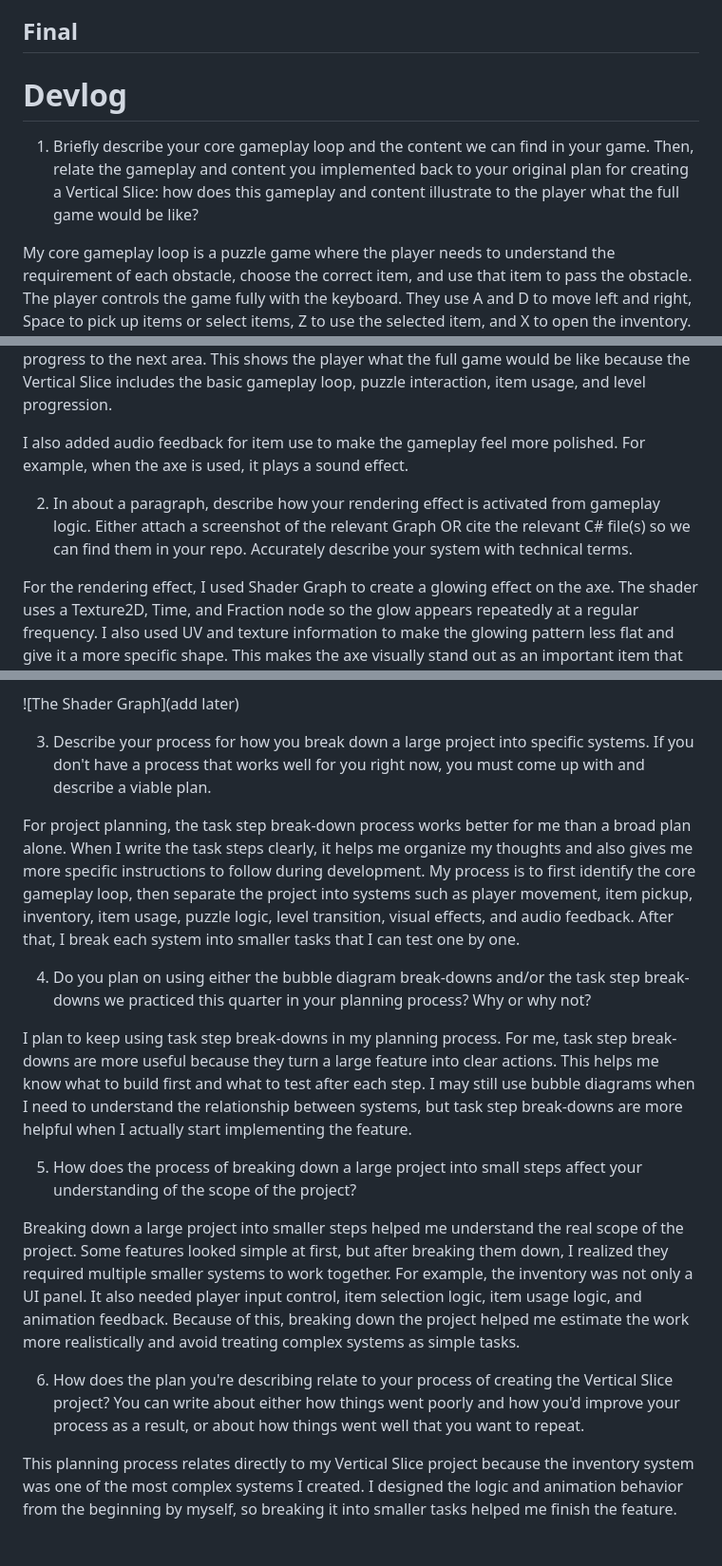
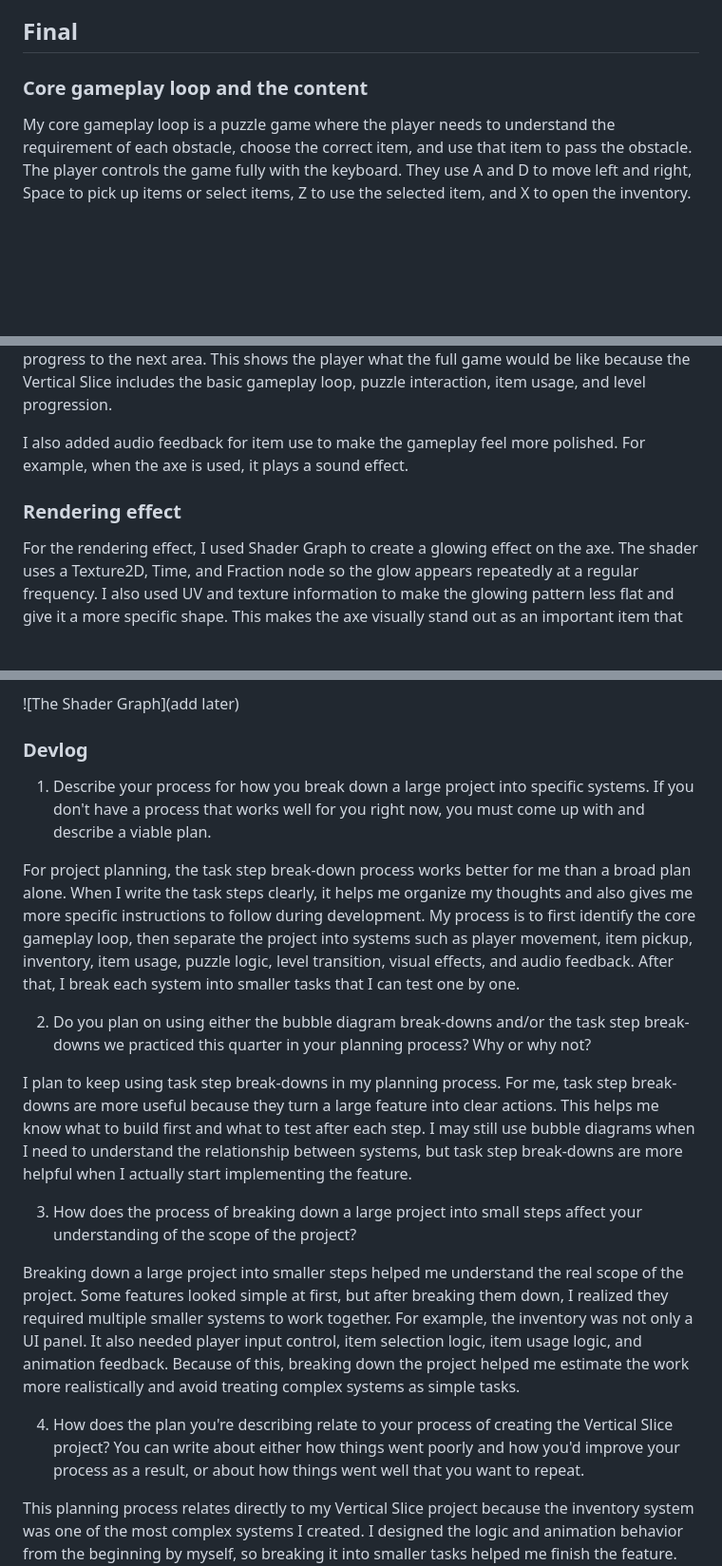
Before and after one commit to eraser2234/GDIM-33-Vertical-Slice, a Markdown page: README.md, 3 parts joined by grey strips. Shown at 95% size. Rendered like a GitHub page; blank space fills up the shorter version.

Commit message:
Enhance README with gameplay and project insights
Updated the README to include detailed descriptions of the core gameplay loop, rendering effects, project breakdown process, and reflections on the Vertical Slice project.

```diff
--- a/README.md
+++ b/README.md
@@ -82,9 +82,9 @@ Since the last milestone, I created a new scene to expand the game world for pla
 
 ## Final
 
-# Devlog
 
-1. Briefly describe your core gameplay loop and the content we can find in your game. Then, relate the gameplay and content you implemented back to your original plan for creating a Vertical Slice: how does this gameplay and content illustrate to the player what the full game would be like?
+
+### Core gameplay loop and the content
 
 My core gameplay loop is a puzzle game where the player needs to understand the requirement of each obstacle, choose the correct item, and use that item to pass the obstacle. The player controls the game fully with the keyboard. They use A and D to move left and right, Space to pick up items or select items, Z to use the selected item, and X to open the inventory. Before using an item, the player needs to open the inventory and choose the item they want to use.
 
@@ -92,7 +92,7 @@ Currently, the game has two levels. In the first level, the player needs to use
 
 I also added audio feedback for item use to make the gameplay feel more polished. For example, when the axe is used, it plays a sound effect.
 
-2. In about a paragraph, describe how your rendering effect is activated from gameplay logic. Either attach a screenshot of the relevant Graph OR cite the relevant C# file(s) so we can find them in your repo. Accurately describe your system with technical terms.
+### Rendering effect
 
 For the rendering effect, I used Shader Graph to create a glowing effect on the axe. The shader uses a Texture2D, Time, and Fraction node so the glow appears repeatedly at a regular frequency. I also used UV and texture information to make the glowing pattern less flat and give it a more specific shape. This makes the axe visually stand out as an important item that the player can interact with.
 
@@ -100,19 +100,21 @@ I also added a post-processing effect after the player offers the flowers to the
 
 ![The Shader Graph](add later)
 
-3. Describe your process for how you break down a large project into specific systems. If you don't have a process that works well for you right now, you must come up with and describe a viable plan.
+### Devlog
+
+1. Describe your process for how you break down a large project into specific systems. If you don't have a process that works well for you right now, you must come up with and describe a viable plan.
 
 For project planning, the task step break-down process works better for me than a broad plan alone. When I write the task steps clearly, it helps me organize my thoughts and also gives me more specific instructions to follow during development. My process is to first identify the core gameplay loop, then separate the project into systems such as player movement, item pickup, inventory, item usage, puzzle logic, level transition, visual effects, and audio feedback. After that, I break each system into smaller tasks that I can test one by one.
 
-4. Do you plan on using either the bubble diagram break-downs and/or the task step break-downs we practiced this quarter in your planning process? Why or why not?
+2. Do you plan on using either the bubble diagram break-downs and/or the task step break-downs we practiced this quarter in your planning process? Why or why not?
 
 I plan to keep using task step break-downs in my planning process. For me, task step break-downs are more useful because they turn a large feature into clear actions. This helps me know what to build first and what to test after each step. I may still use bubble diagrams when I need to understand the relationship between systems, but task step break-downs are more helpful when I actually start implementing the feature.
 
-5. How does the process of breaking down a large project into small steps affect your understanding of the scope of the project?
+3. How does the process of breaking down a large project into small steps affect your understanding of the scope of the project?
 
 Breaking down a large project into smaller steps helped me understand the real scope of the project. Some features looked simple at first, but after breaking them down, I realized they required multiple smaller systems to work together. For example, the inventory was not only a UI panel. It also needed player input control, item selection logic, item usage logic, and animation feedback. Because of this, breaking down the project helped me estimate the work more realistically and avoid treating complex systems as simple tasks.
 
-6. How does the plan you're describing relate to your process of creating the Vertical Slice project? You can write about either how things went poorly and how you'd improve your process as a result, or about how things went well that you want to repeat.
+4. How does the plan you're describing relate to your process of creating the Vertical Slice project? You can write about either how things went poorly and how you'd improve your process as a result, or about how things went well that you want to repeat.
 
 This planning process relates directly to my Vertical Slice project because the inventory system was one of the most complex systems I created. I designed the logic and animation behavior from the beginning by myself, so breaking it into smaller tasks helped me finish the feature. For example, I separated the work into opening the inventory, stopping player movement, navigating items, selecting an item, and using the item in the puzzle. I was happy that I completed this system because it became an important part of the core gameplay loop.
 
```
